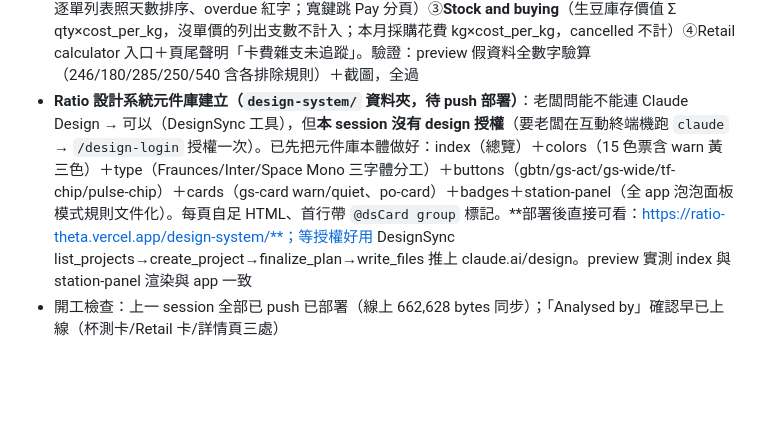
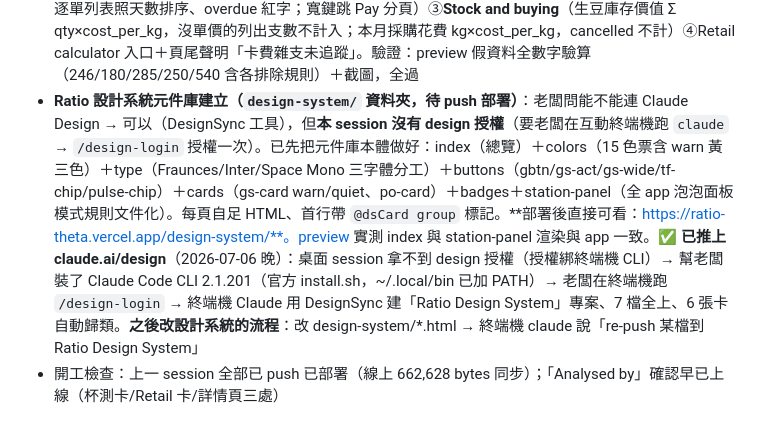
Before and after one commit to getratiocoffee/Ratio, a Markdown page: ratio-session-handoff.md, the part around the change. Drawn GitHub-style; blank space fills up the shorter version.

Commit message:
Handoff: Ratio Design System pushed to claude.ai/design via terminal CLI (installed Claude Code 2.1.201, /design-login authorized, 7 files / 6 cards synced)
Co-Authored-By: Claude Fable 5 <noreply@anthropic.com>

```diff
--- a/ratio-session-handoff.md
+++ b/ratio-session-handoff.md
@@ -30,7 +30,7 @@
 - **站台改造第 9 站：客戶站完成——主線九站全亮** 🎉（index.html，待 push 部署）：More 資料夾新增 **Customers** 圖示（雙人）→ `screen-cust` 頁：①**Feedback awaiting reply**（reply 為空的回饋卡：星等/客名/日期/評語 120 字，有 email 顯示 Reply、沒有顯示 View，都跳 Feedback 頁）②**Customer book**（每位客戶：類型/單數/最後下單/累計金額（Cancelled 不計）/聯絡方式，照最後下單排序、沒單的標 new 沉底）③Feedback 頁入口。**站台脈搏第七顆藥丸** `Customers N to reply`（點了 openCustomers，dockTo 特例處理）。驗證：preview 假資料（去重/取消單不計/排序/Reply vs View）＋截圖，全過
 - **站台 10 文件＋11 人事點亮（後勤收尾）**：**10 文件**認定為既有三件套即站——Print Centre（產文件）＋File（文件庫：合約/SCA 表/烘焙手冊）＋Post（寄件折扣碼），無新程式。**11 人事**補「**Today on shift**」卡（index.html，待 push 部署）：Timesheet 面板頂上顯示今天誰當班＋時段＋時數（用整週資料算今天、不受名字篩選影響；沒人排班縮 quiet 卡）。驗證：preview 假班表兩態（2 人當班/空班）＋截圖，全過
 - **站台改造第 12 站：財務站 MVP 完成——16 格只剩黃色設定類** 🎉（index.html，待 push 部署）：More 資料夾新增 **Finance** 圖示（$）→ `screen-fin` 唯讀儀表板（不動任何規則，等老闆聊完記帳需求再擴）：①**Money in**（已收款訂單照下單月份分桶：本月大字＋上月對照）②**Outstanding**（未收款總額＋逐單列表照天數排序、overdue 紅字；寬鍵跳 Pay 分頁）③**Stock and buying**（生豆庫存價值 Σ qty×cost_per_kg，沒單價的列出支數不計入；本月採購花費 kg×cost_per_kg，cancelled 不計）④Retail calculator 入口＋頁尾聲明「卡費雜支未追蹤」。驗證：preview 假資料全數字驗算（246/180/285/250/540 含各排除規則）＋截圖，全過
-- **Ratio 設計系統元件庫建立（`design-system/` 資料夾，待 push 部署）**：老闆問能不能連 Claude Design → 可以（DesignSync 工具），但**本 session 沒有 design 授權**（要老闆在互動終端機跑 `claude` → `/design-login` 授權一次）。已先把元件庫本體做好：index（總覽）＋colors（15 色票含 warn 黃三色）＋type（Fraunces/Inter/Space Mono 三字體分工）＋buttons（gbtn/gs-act/gs-wide/tf-chip/pulse-chip）＋cards（gs-card warn/quiet、po-card）＋badges＋station-panel（全 app 泡泡面板模式規則文件化）。每頁自足 HTML、首行帶 `@dsCard group` 標記。**部署後直接可看：https://ratio-theta.vercel.app/design-system/**；等授權好用 DesignSync list_projects→create_project→finalize_plan→write_files 推上 claude.ai/design。preview 實測 index 與 station-panel 渲染與 app 一致
+- **Ratio 設計系統元件庫建立（`design-system/` 資料夾，待 push 部署）**：老闆問能不能連 Claude Design → 可以（DesignSync 工具），但**本 session 沒有 design 授權**（要老闆在互動終端機跑 `claude` → `/design-login` 授權一次）。已先把元件庫本體做好：index（總覽）＋colors（15 色票含 warn 黃三色）＋type（Fraunces/Inter/Space Mono 三字體分工）＋buttons（gbtn/gs-act/gs-wide/tf-chip/pulse-chip）＋cards（gs-card warn/quiet、po-card）＋badges＋station-panel（全 app 泡泡面板模式規則文件化）。每頁自足 HTML、首行帶 `@dsCard group` 標記。**部署後直接可看：https://ratio-theta.vercel.app/design-system/**。preview 實測 index 與 station-panel 渲染與 app 一致。✅ **已推上 claude.ai/design**（2026-07-06 晚）：桌面 session 拿不到 design 授權（授權綁終端機 CLI）→ 幫老闆裝了 Claude Code CLI 2.1.201（官方 install.sh，~/.local/bin 已加 PATH）→ 老闆在終端機跑 `/design-login` → 終端機 Claude 用 DesignSync 建「Ratio Design System」專案、7 檔全上、6 張卡自動歸類。**之後改設計系統的流程**：改 design-system/*.html → 終端機 claude 說「re-push 某檔到 Ratio Design System」
 - 開工檢查：上一 session 全部已 push 已部署（線上 662,628 bytes 同步）；「Analysed by」確認早已上線（杯測卡/Retail 卡/詳情頁三處）
 
 ## 〇之零、補記 — 2026-07-06 早上 session（QC 帶跑 + 補烘豆紀錄 + Re-analyse 防呆）
```
